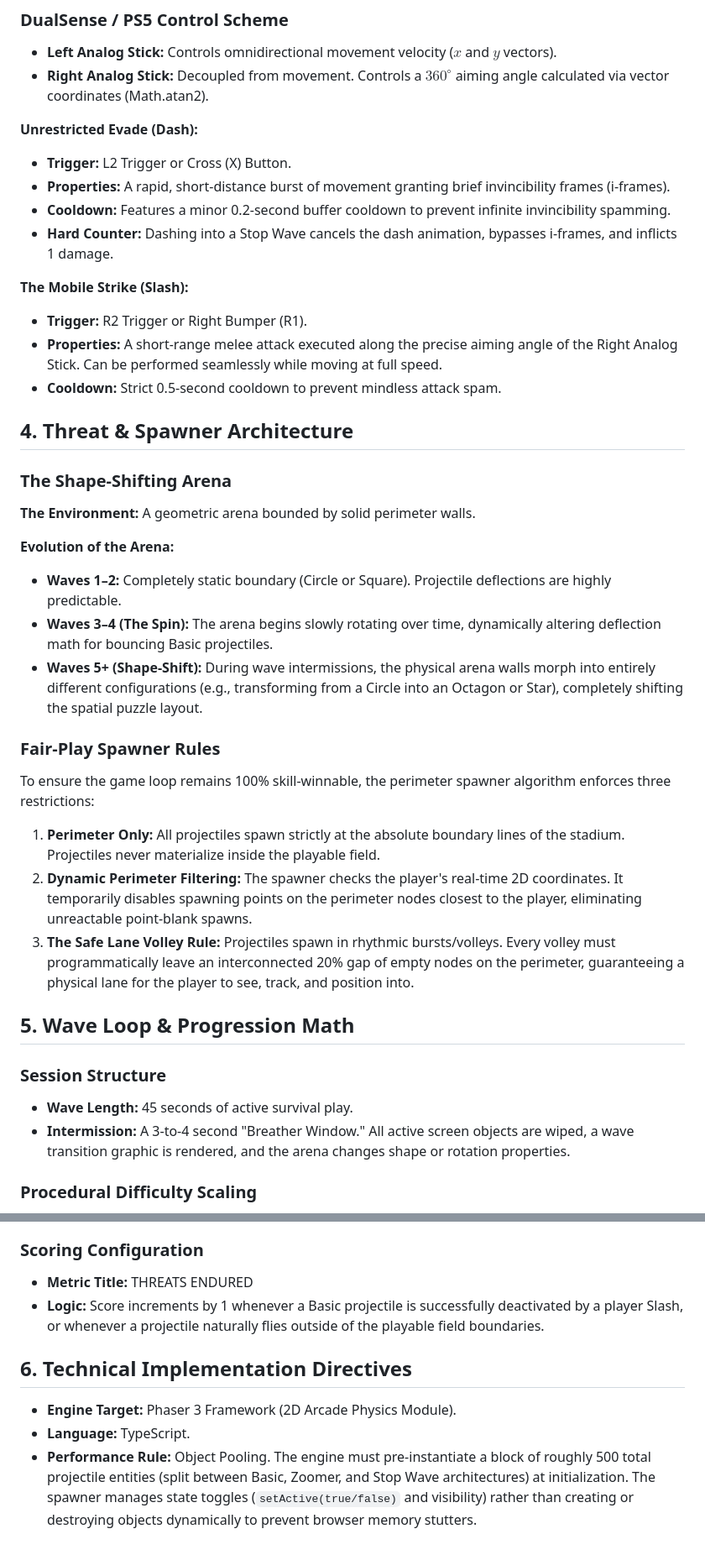
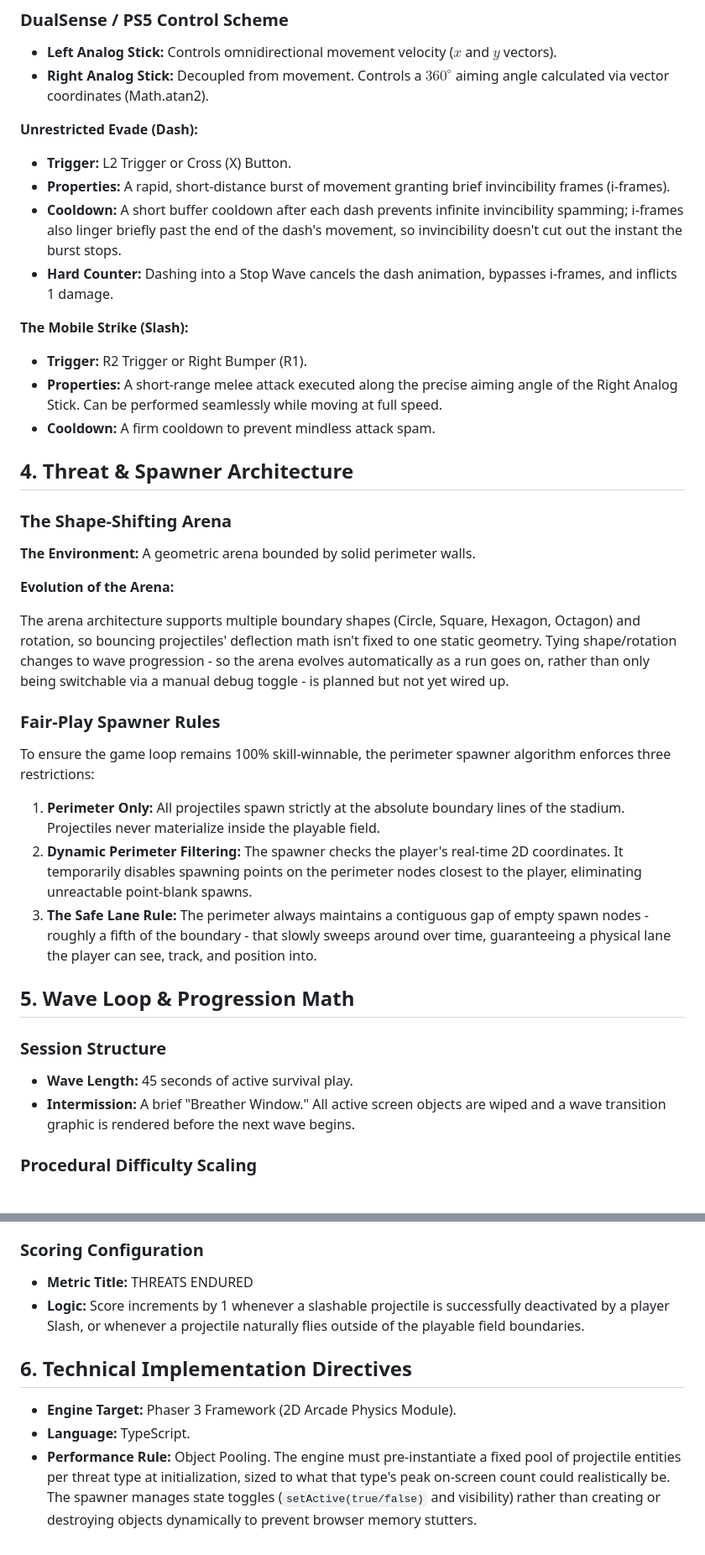
Before and after one commit to fredsbreads/vibe-hell, a Markdown page: GDD.md, 2 parts joined by grey strips. Shown at 84% size. Rendered like a GitHub page.

Commit message:
Reconcile GDD with actual implementation, de-numberify tunable values
Fixes real inaccuracies: arena shape/rotation isn't actually tied to
wave progression yet (manual debug toggle only), pooling covers all
four threat types (not just three), and Slash-kill scoring counts any
slashable projectile, not just Basic. Also generalizes cooldown and
pool-size specifics that are easy to retune later, so the doc doesn't
go stale again the next time a constant changes.

```diff
--- a/GDD.md
+++ b/GDD.md
@@ -37,14 +37,14 @@ The game decouples player movement from player aiming to create a highly tactica
 
 - **Trigger:** L2 Trigger or Cross (X) Button.
 - **Properties:** A rapid, short-distance burst of movement granting brief invincibility frames (i-frames).
-- **Cooldown:** Features a minor 0.2-second buffer cooldown to prevent infinite invincibility spamming.
+- **Cooldown:** A short buffer cooldown after each dash prevents infinite invincibility spamming; i-frames also linger briefly past the end of the dash's movement, so invincibility doesn't cut out the instant the burst stops.
 - **Hard Counter:** Dashing into a Stop Wave cancels the dash animation, bypasses i-frames, and inflicts 1 damage.
 
 **The Mobile Strike (Slash):**
 
 - **Trigger:** R2 Trigger or Right Bumper (R1).
 - **Properties:** A short-range melee attack executed along the precise aiming angle of the Right Analog Stick. Can be performed seamlessly while moving at full speed.
-- **Cooldown:** Strict 0.5-second cooldown to prevent mindless attack spam.
+- **Cooldown:** A firm cooldown to prevent mindless attack spam.
 
 ## 4. Threat & Spawner Architecture
 
@@ -54,9 +54,7 @@ The game decouples player movement from player aiming to create a highly tactica
 
 **Evolution of the Arena:**
 
-- **Waves 1–2:** Completely static boundary (Circle or Square). Projectile deflections are highly predictable.
-- **Waves 3–4 (The Spin):** The arena begins slowly rotating over time, dynamically altering deflection math for bouncing Basic projectiles.
-- **Waves 5+ (Shape-Shift):** During wave intermissions, the physical arena walls morph into entirely different configurations (e.g., transforming from a Circle into an Octagon or Star), completely shifting the spatial puzzle layout.
+The arena architecture supports multiple boundary shapes (Circle, Square, Hexagon, Octagon) and rotation, so bouncing projectiles' deflection math isn't fixed to one static geometry. Tying shape/rotation changes to wave progression - so the arena evolves automatically as a run goes on, rather than only being switchable via a manual debug toggle - is planned but not yet wired up.
 
 ### Fair-Play Spawner Rules
 
@@ -64,14 +62,14 @@ To ensure the game loop remains 100% skill-winnable, the perimeter spawner algor
 
 1. **Perimeter Only:** All projectiles spawn strictly at the absolute boundary lines of the stadium. Projectiles never materialize inside the playable field.
 2. **Dynamic Perimeter Filtering:** The spawner checks the player's real-time 2D coordinates. It temporarily disables spawning points on the perimeter nodes closest to the player, eliminating unreactable point-blank spawns.
-3. **The Safe Lane Volley Rule:** Projectiles spawn in rhythmic bursts/volleys. Every volley must programmatically leave an interconnected 20% gap of empty nodes on the perimeter, guaranteeing a physical lane for the player to see, track, and position into.
+3. **The Safe Lane Rule:** The perimeter always maintains a contiguous gap of empty spawn nodes - roughly a fifth of the boundary - that slowly sweeps around over time, guaranteeing a physical lane the player can see, track, and position into.
 
 ## 5. Wave Loop & Progression Math
 
 ### Session Structure
 
 - **Wave Length:** 45 seconds of active survival play.
-- **Intermission:** A 3-to-4 second "Breather Window." All active screen objects are wiped, a wave transition graphic is rendered, and the arena changes shape or rotation properties.
+- **Intermission:** A brief "Breather Window." All active screen objects are wiped and a wave transition graphic is rendered before the next wave begins.
 
 ### Procedural Difficulty Scaling
 
@@ -89,10 +87,10 @@ Difficulty scales along two independent axes so a single wave transition never c
 ### Scoring Configuration
 
 - **Metric Title:** THREATS ENDURED
-- **Logic:** Score increments by 1 whenever a Basic projectile is successfully deactivated by a player Slash, or whenever a projectile naturally flies outside of the playable field boundaries.
+- **Logic:** Score increments by 1 whenever a slashable projectile is successfully deactivated by a player Slash, or whenever a projectile naturally flies outside of the playable field boundaries.
 
 ## 6. Technical Implementation Directives
 
 - **Engine Target:** Phaser 3 Framework (2D Arcade Physics Module).
 - **Language:** TypeScript.
-- **Performance Rule:** Object Pooling. The engine must pre-instantiate a block of roughly 500 total projectile entities (split between Basic, Zoomer, and Stop Wave architectures) at initialization. The spawner manages state toggles (`setActive(true/false)` and visibility) rather than creating or destroying objects dynamically to prevent browser memory stutters.
+- **Performance Rule:** Object Pooling. The engine must pre-instantiate a fixed pool of projectile entities per threat type at initialization, sized to what that type's peak on-screen count could realistically be. The spawner manages state toggles (`setActive(true/false)` and visibility) rather than creating or destroying objects dynamically to prevent browser memory stutters.
```
Also changed, not shown: other parts of GDD.md (+1 -1 lines).
